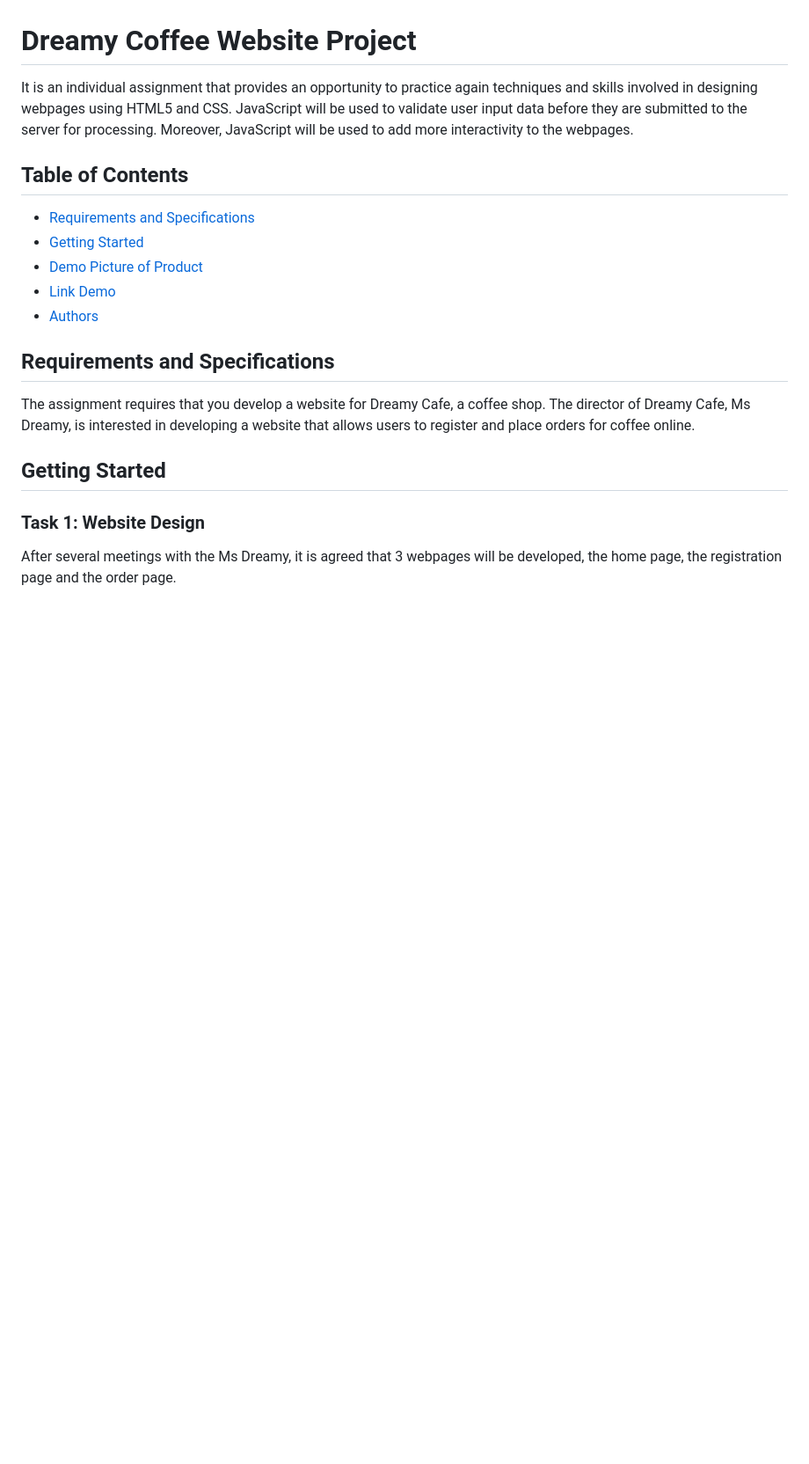
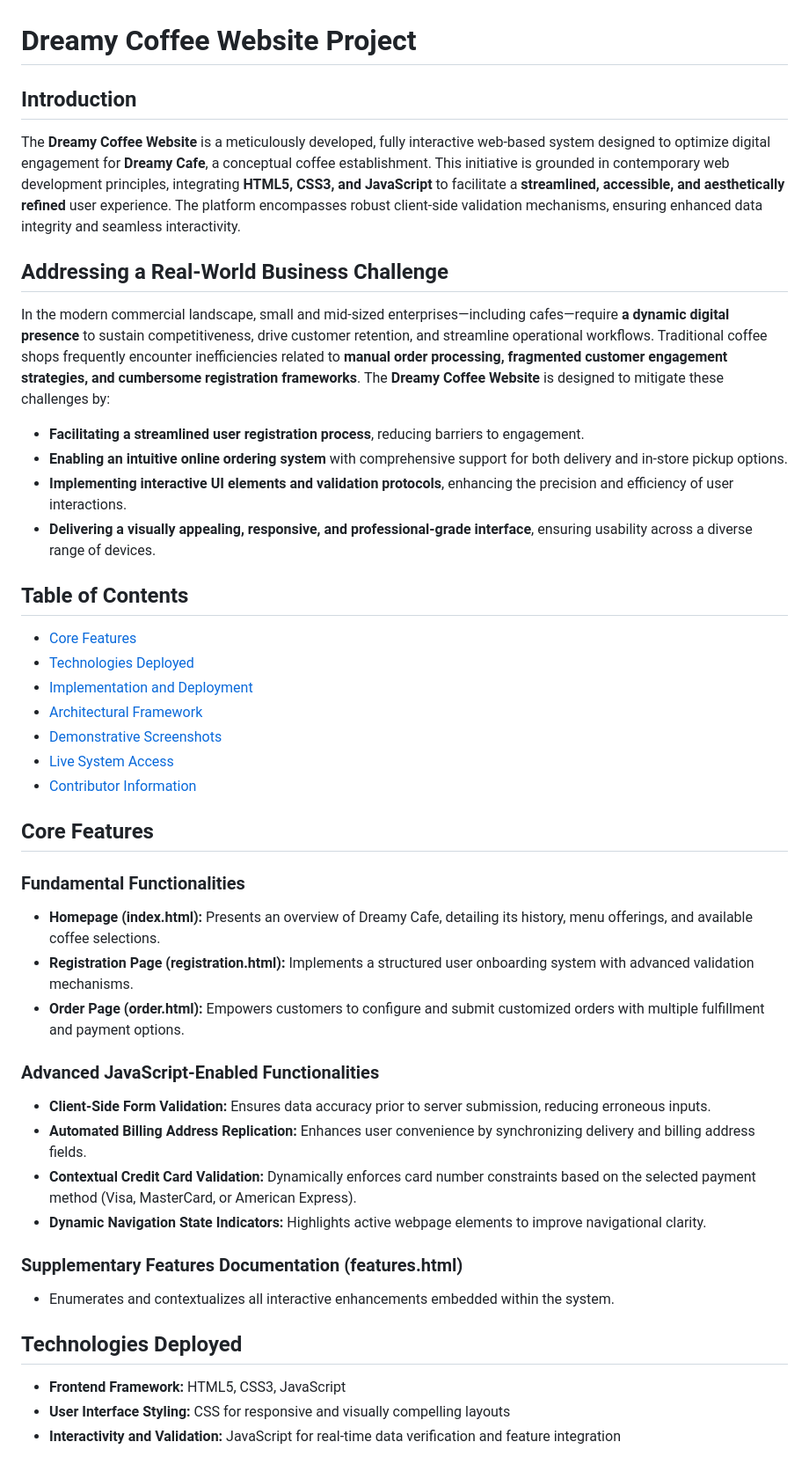
Before and after one commit to HoDucManhNguyen/Dreamy-Coffee-Website-Project, a Markdown page: README.md, the part around the change printed below. Shown: that part at 88% size. Drawn GitHub-style; blank space fills up the shorter version.

```diff
--- a/README.md
+++ b/README.md
@@ -1,21 +1,50 @@
 # Dreamy Coffee Website Project
 
-It is an individual assignment that provides an opportunity to practice again techniques and skills involved in designing webpages using HTML5 and CSS. JavaScript will be used to validate user input data before they are submitted to the server for processing. Moreover, JavaScript will be used to add more interactivity to the webpages.
+## Introduction
+
+The **Dreamy Coffee Website** is a meticulously developed, fully interactive web-based system designed to optimize digital engagement for **Dreamy Cafe**, a conceptual coffee establishment. This initiative is grounded in contemporary web development principles, integrating **HTML5, CSS3, and JavaScript** to facilitate a **streamlined, accessible, and aesthetically refined** user experience. The platform encompasses robust client-side validation mechanisms, ensuring enhanced data integrity and seamless interactivity.
+
+## Addressing a Real-World Business Challenge
+
+In the modern commercial landscape, small and mid-sized enterprises—including cafes—require **a dynamic digital presence** to sustain competitiveness, drive customer retention, and streamline operational workflows. Traditional coffee shops frequently encounter inefficiencies related to **manual order processing, fragmented customer engagement strategies, and cumbersome registration frameworks**. The **Dreamy Coffee Website** is designed to mitigate these challenges by:
+
+- **Facilitating a streamlined user registration process**, reducing barriers to engagement.
+- **Enabling an intuitive online ordering system** with comprehensive support for both delivery and in-store pickup options.
+- **Implementing interactive UI elements and validation protocols**, enhancing the precision and efficiency of user interactions.
+- **Delivering a visually appealing, responsive, and professional-grade interface**, ensuring usability across a diverse range of devices.
 
 ## Table of Contents
 
-- [Requirements and Specifications](#requirements-and-Specifications)
-- [Getting Started](#Getting-Started)
-- [Demo Picture of Product](#Demo-Picture-of-Product)
-- [Link Demo](#Link-Demo)
-- [Authors](#Authors)
+- [Core Features](#core-features)
+- [Technologies Deployed](#technologies-deployed)
+- [Implementation and Deployment](#implementation-and-deployment)
+- [Architectural Framework](#architectural-framework)
+- [Demonstrative Screenshots](#demonstrative-screenshots)
+- [Live System Access](#live-system-access)
+- [Contributor Information](#contributor-information)
 
-## Requirements and Specifications
+## Core Features
 
-The assignment requires that you develop a website for Dreamy Cafe, a coffee shop. The director of Dreamy Cafe, Ms Dreamy, is interested in developing a website that allows users to register and place orders for coffee online.
+### **Fundamental Functionalities**
 
-## Getting Started
+- **Homepage (index.html):** Presents an overview of Dreamy Cafe, detailing its history, menu offerings, and available coffee selections.
+- **Registration Page (registration.html):** Implements a structured user onboarding system with advanced validation mechanisms.
+- **Order Page (order.html):** Empowers customers to configure and submit customized orders with multiple fulfillment and payment options.
 
-### Task 1: Website Design
+### **Advanced JavaScript-Enabled Functionalities**
 
-After several meetings with the Ms Dreamy, it is agreed that 3 webpages will be developed, the home page, the registration page and the order page.
+- **Client-Side Form Validation:** Ensures data accuracy prior to server submission, reducing erroneous inputs.
+- **Automated Billing Address Replication:** Enhances user convenience by synchronizing delivery and billing address fields.
+- **Contextual Credit Card Validation:** Dynamically enforces card number constraints based on the selected payment method (Visa, MasterCard, or American Express).
+- **Dynamic Navigation State Indicators:** Highlights active webpage elements to improve navigational clarity.
+
+### **Supplementary Features Documentation (features.html)**
+
+- Enumerates and contextualizes all interactive enhancements embedded within the system.
+
+## Technologies Deployed
+
+- **Frontend Framework:** HTML5, CSS3, JavaScript
+- **User Interface Styling:** CSS for responsive and visually compelling layouts
+- **Interactivity and Validation:** JavaScript for real-time data verification and feature integration
+
```
Also changed, not shown: other parts of README.md (+38 -93 lines).
